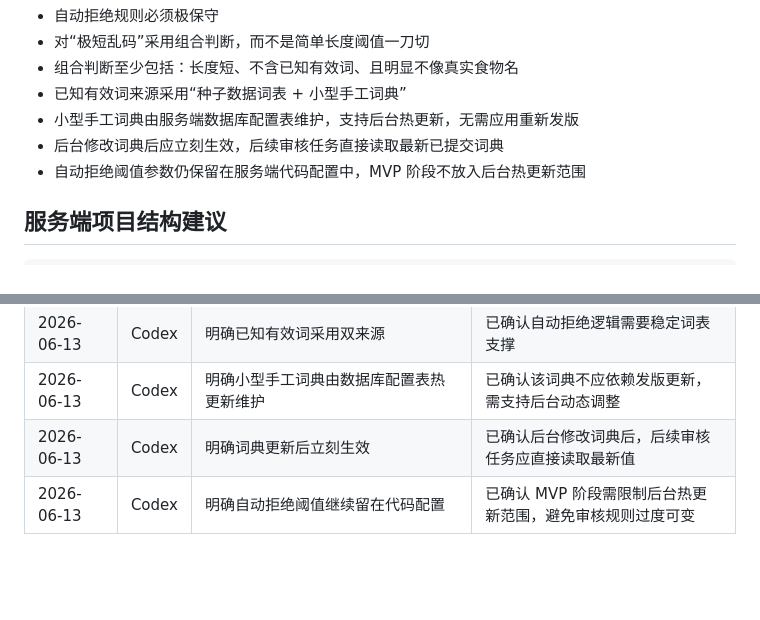
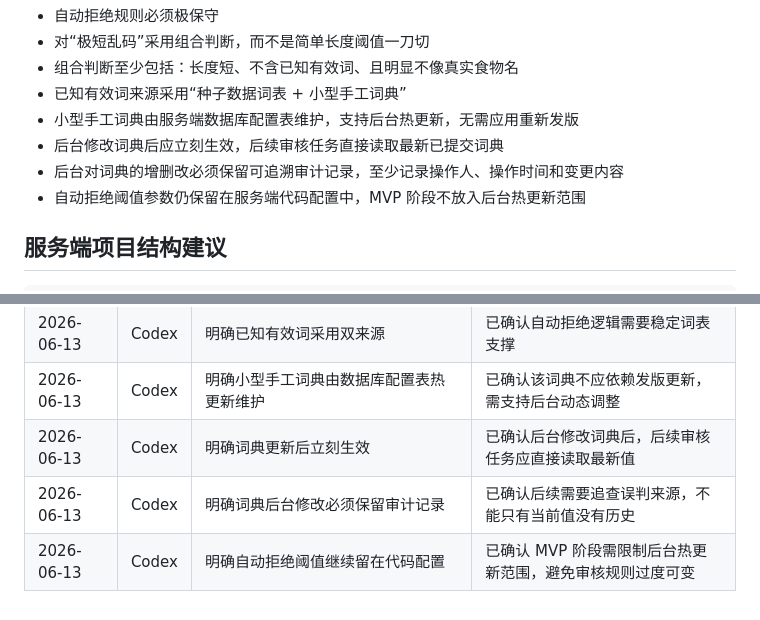
Before and after one commit to q724299720/snk, a Markdown page: docs/architecture/system-design.md, 2 parts joined by grey strips. GitHub-like rendering; blank space fills up the shorter version.

```diff
--- a/docs/architecture/system-design.md
+++ b/docs/architecture/system-design.md
@@ -151,6 +151,7 @@ android-app/
 - 已知有效词来源采用“种子数据词表 + 小型手工词典”
 - 小型手工词典由服务端数据库配置表维护，支持后台热更新，无需应用重新发版
 - 后台修改词典后应立刻生效，后续审核任务直接读取最新已提交词典
+- 后台对词典的增删改必须保留可追溯审计记录，至少记录操作人、操作时间和变更内容
 - 自动拒绝阈值参数仍保留在服务端代码配置中，MVP 阶段不放入后台热更新范围
 
 ## 服务端项目结构建议
@@ -232,4 +233,5 @@ MVP 可在 `infrastructure/search` 中直接封装 PostgreSQL 的 `pg_trgm` 和
 | 2026-06-13 | Codex | 明确已知有效词采用双来源 | 已确认自动拒绝逻辑需要稳定词表支撑 |
 | 2026-06-13 | Codex | 明确小型手工词典由数据库配置表热更新维护 | 已确认该词典不应依赖发版更新，需支持后台动态调整 |
 | 2026-06-13 | Codex | 明确词典更新后立刻生效 | 已确认后台修改词典后，后续审核任务应直接读取最新值 |
+| 2026-06-13 | Codex | 明确词典后台修改必须保留审计记录 | 已确认后续需要追查误判来源，不能只有当前值没有历史 |
 | 2026-06-13 | Codex | 明确自动拒绝阈值继续留在代码配置 | 已确认 MVP 阶段需限制后台热更新范围，避免审核规则过度可变 |
```
Also changed, not shown: docs/database/schema.md (+2 -0 lines).
